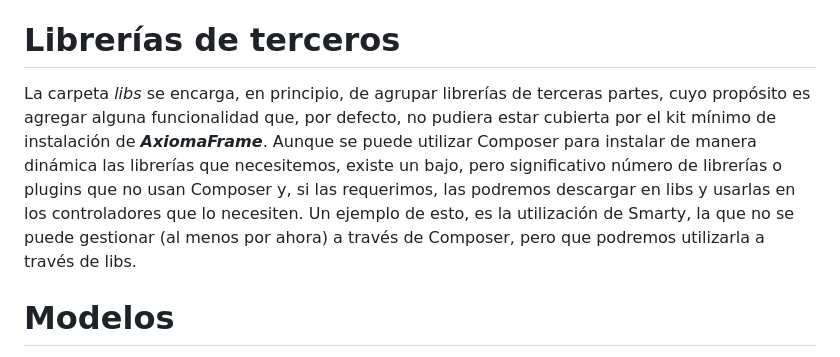
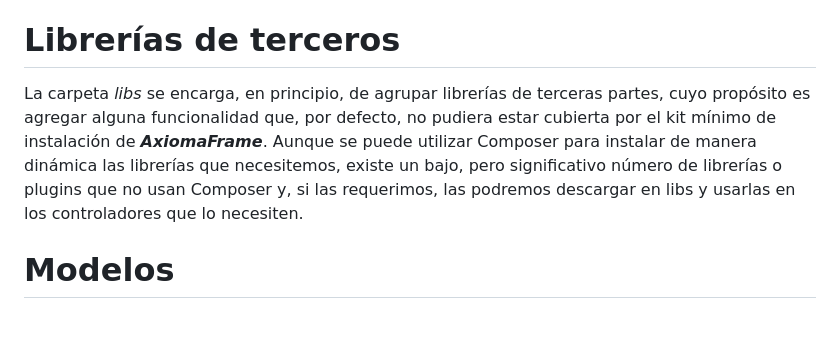
Before and after one commit to segundogaldames/axiomaframe, a Markdown page: DIRECTORY.md, the part around one of its changes. Rendered like a GitHub page; blank space fills up the shorter version.

Commit message:
Actualización de la documentación del framework

```diff
--- a/DIRECTORY.md
+++ b/DIRECTORY.md
@@ -30,7 +30,7 @@ La carpeta que almacena los controladores necesarios para la aplicación es *con
 La lógica MVC nos indica que los controladores gestionarán las peticiones realizadas por un cliente en la aplicación, siendo intermediario entre las vistas de usuario y los modelos, los que a su vez, se encargan de gestionar los datos desde y hacia la base de datos. Cada método, en un controlador, realizará tareas únicas y específicas para cumplir con las buenas prácticas de programación.
 
 # Librerías de terceros
-La carpeta *libs* se encarga, en principio, de agrupar librerías de terceras partes, cuyo propósito es agregar alguna funcionalidad que, por defecto, no pudiera estar cubierta por el kit mínimo de instalación de ***AxiomaFrame***. Aunque se puede utilizar Composer para instalar de manera dinámica las librerías que necesitemos, existe un bajo, pero significativo número de librerías o plugins que no usan Composer y, si las requerimos, las podremos descargar en libs y usarlas en los controladores que lo necesiten. Un ejemplo de esto, es la utilización de Smarty, la que no se puede gestionar (al menos por ahora) a través de Composer, pero que podremos utilizarla a través de libs.
+La carpeta *libs* se encarga, en principio, de agrupar librerías de terceras partes, cuyo propósito es agregar alguna funcionalidad que, por defecto, no pudiera estar cubierta por el kit mínimo de instalación de ***AxiomaFrame***. Aunque se puede utilizar Composer para instalar de manera dinámica las librerías que necesitemos, existe un bajo, pero significativo número de librerías o plugins que no usan Composer y, si las requerimos, las podremos descargar en libs y usarlas en los controladores que lo necesiten.
 
 # Modelos
 En la carpeta *models* podremos guardar los modelos de la aplicación, cuyo propósito esencial es gestionar la disponibilidad de los datos de la aplicación en la base de datos, tanto en procesos de entrada como en procesos de salida.
```
Also changed, not shown: other parts of DIRECTORY.md (+1 -1 lines), 1 other file.
